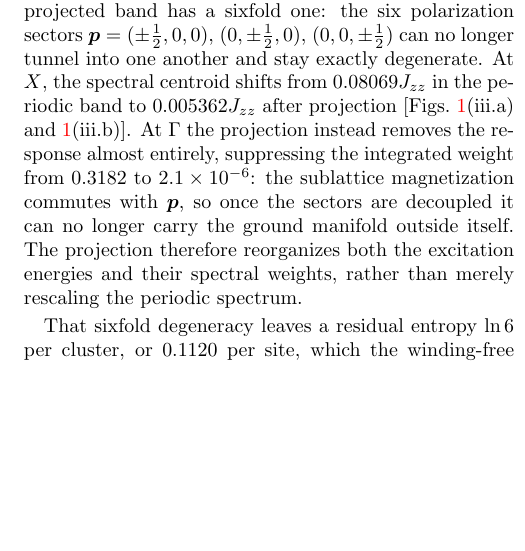
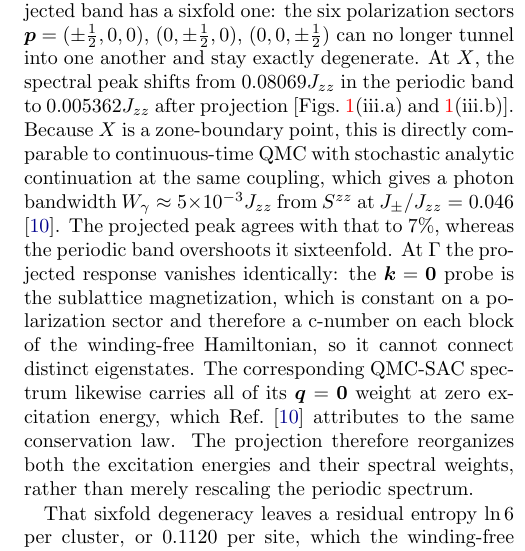
Before and after one commit to ze-bang/twist_qsi, a LaTeX paper (paper/main.tex): part of one column of page 5 of 5 before the commit and part of one column of page 5 of 6 after it, cut so that both start at the same text, the shorter picture padded with empty space. Compiled offline with pdfLaTeX.

Commit message:
Compare the projected X peak with the QMC-SAC photon bandwidth
Huang et al., PRL 120, 167202 (2018) is already cited for the thermodynamic
benchmark; the same paper reports the dynamics, at the same coupling, for the
same observable. It quotes a photon bandwidth W_gamma ~ 5e-3 J_z from
S^zz(q,omega) at J_pm/J_z = 0.046, and refers it to the same ring-exchange
scale 12 J_pm^3 / J_z^2 = 1.17e-3 that we call g_6.

X is a zone-boundary point, so the projected peak is directly comparable:

  projected X peak    0.005362 Jzz      7% above W_gamma
  periodic  X peak    0.080653 Jzz      16x W_gamma
  ratio to g_6        4.59 (ours)       4.27 (theirs)

The Gamma statement is also sharpened from "suppressed" to what it is: an
exact selection rule. The k=0 probe is the sublattice magnetization, which
takes one value per polarization sector -- verified as identically constant on
cubic-16 (90 states, 25 sectors) and FCC-32 (2970 states, 85 sectors) -- so it
is a c-number on each block of the winding-free Hamiltonian and cannot connect
eigenstates. With the bare ice-manifold operator the Gamma weight is 1.3e-27
against 5.33 for the periodic band; the 2.05e-6 in the figure is the residue
from the canonical dressing. Huang et al. see the same absence as a q=0
spectrum with all its weight at zero excitation energy, which they attribute
to the same conservation law.

Supplement carries the proof. 3303/3750 word equivalents, Fig. 1 still on
page 2. 25 tests pass.

Co-Authored-By: Claude Opus 4.8 <noreply@anthropic.com>

```diff
--- a/paper/main.tex
+++ b/paper/main.tex
@@ -509,13 +509,20 @@ operator to a relative error of $2.8\times10^{-14}$. The periodic band has a
 unique ground state, whereas the projected band has a sixfold one: the six
 polarization sectors $\bm p=(\pm\tfrac12,0,0)$, $(0,\pm\tfrac12,0)$,
 $(0,0,\pm\tfrac12)$ can no longer tunnel into one another and stay exactly
-degenerate. At $X$, the spectral centroid shifts from $0.08069\Jzz$ in the
-periodic band to $0.005362\Jzz$ after projection
-[Figs.~\ref{fig:summary}(iii.a) and \ref{fig:summary}(iii.b)]. At $\Gamma$ the
-projection instead removes the response almost entirely, suppressing the
-integrated weight from $0.3182$ to $2.1\times10^{-6}$: the sublattice
-magnetization commutes with $\bm p$, so once the sectors are decoupled it can
-no longer carry the ground manifold outside itself. The projection
+degenerate. At $X$, the spectral peak shifts from $0.08069\Jzz$ in the periodic
+band to $0.005362\Jzz$ after projection
+[Figs.~\ref{fig:summary}(iii.a) and \ref{fig:summary}(iii.b)]. Because $X$ is
+a zone-boundary point, this is directly comparable to continuous-time
+QMC with stochastic analytic continuation at the same coupling, which gives a
+photon bandwidth $W_\gamma\approx5\times10^{-3}\Jzz$ from $S^{zz}$ at
+$\Jpm/\Jzz=0.046$ \cite{Huang2018}. The projected peak agrees with that to
+$7\%$, whereas the periodic band overshoots it sixteenfold. At $\Gamma$ the
+projected response vanishes identically: the $\bk=\bm0$ probe is the
+sublattice magnetization, which is constant on a polarization sector and
+therefore a c-number on each block of the winding-free Hamiltonian, so it
+cannot connect distinct eigenstates. The corresponding QMC-SAC spectrum
+likewise carries all of its $\bq=\bm0$ weight at zero excitation energy, which
+Ref.~\cite{Huang2018} attributes to the same conservation law. The projection
 therefore reorganizes both the excitation energies and their spectral
 weights, rather than merely rescaling the periodic spectrum.
 
```
Also changed, not shown: paper/supplement.tex (+12 -1 lines), paper/main.pdf, paper/supplement.pdf, 2 other files.
